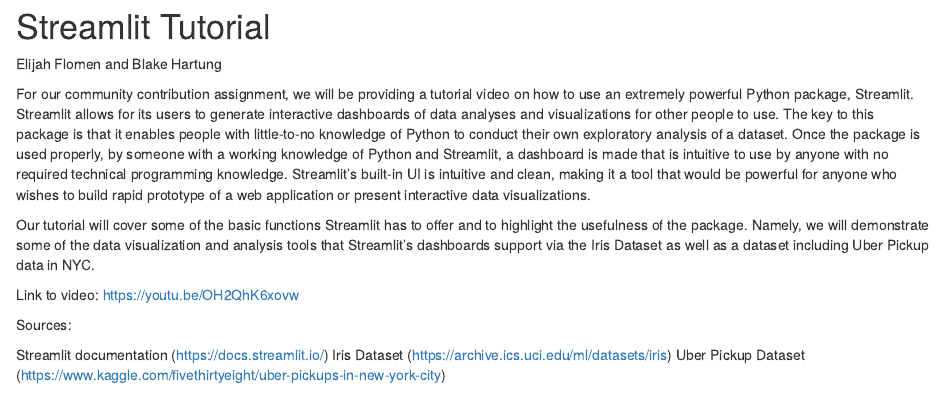
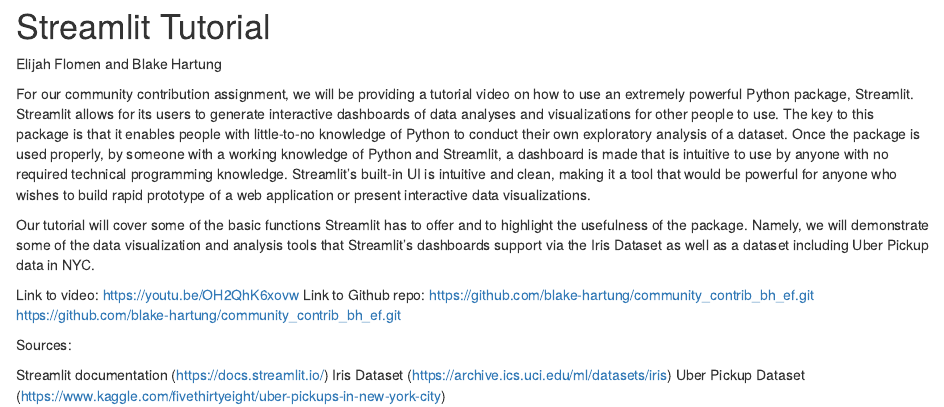
Before and after one commit to jtr13/cc21fall2, an R Markdown document (streamlit_tutorial.rmd): the page in a window 1100 px wide, from its top. Rendered offline with R 4.5, knitr and Pandoc, with nearby package versions; drawn as R Markdown's standard HTML page in place of the format the file asks for.

Commit message:
added link to GitHub repo

```diff
--- a/streamlit_tutorial.rmd
+++ b/streamlit_tutorial.rmd
@@ -6,7 +6,10 @@
 
 Our tutorial will cover some of the basic functions Streamlit has to offer and to highlight the usefulness of the package. Namely, we will demonstrate some of the data visualization and analysis tools that Streamlit’s dashboards support via the Iris Dataset as well as a dataset including Uber Pickup data in NYC.
 
+
 Link to video: https://youtu.be/OH2QhK6xovw
+Link to Github repo: https://github.com/blake-hartung/community_contrib_bh_ef.git
+https://github.com/blake-hartung/community_contrib_bh_ef.git
 
 Sources:
 
```
